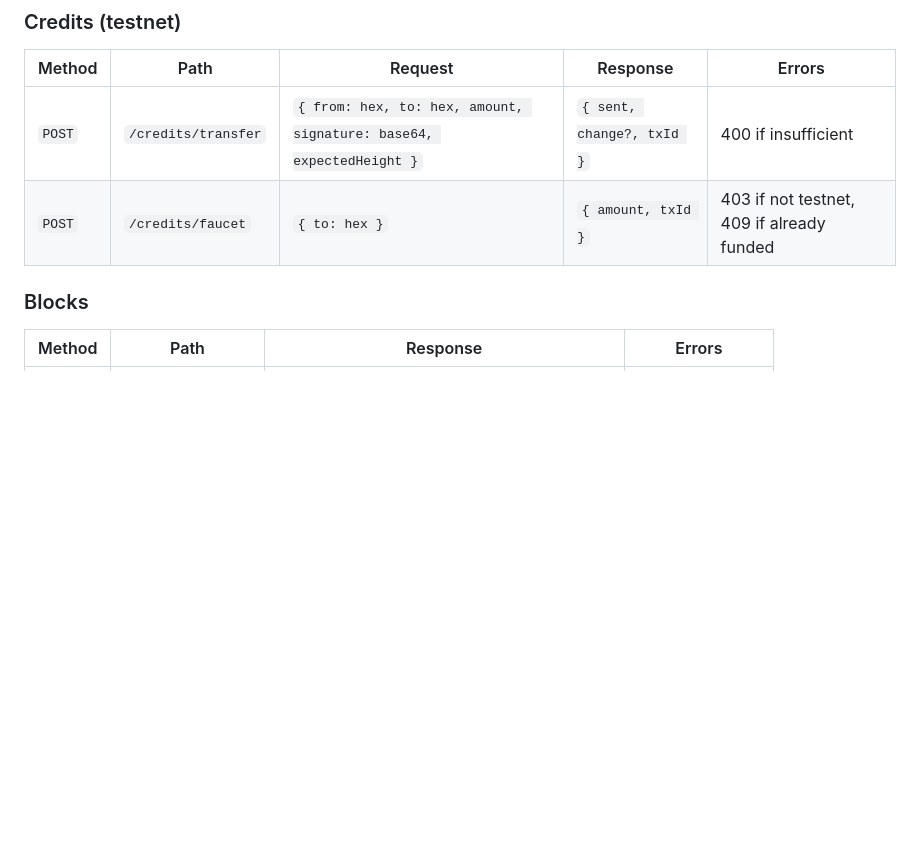
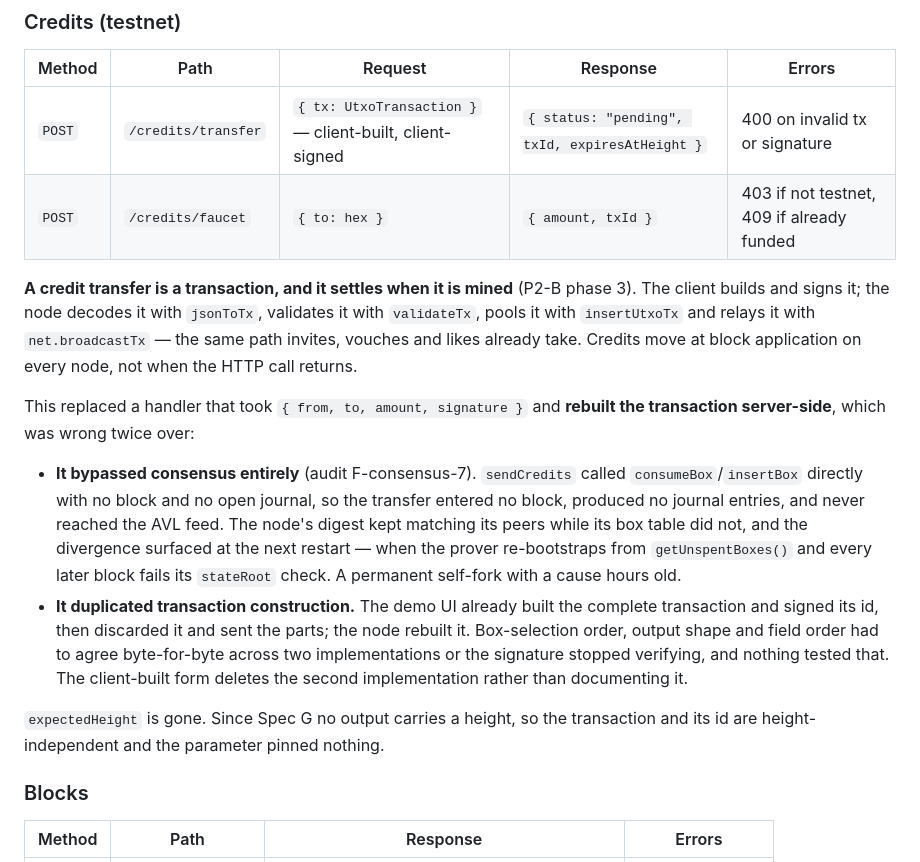
Before and after one commit to mwaddip/dagsocial, a Markdown page: contracts/NODE_INTERFACE.md, the part around the change. Rendered like a GitHub page; blank space fills up the shorter version.

Commit message:
docs(contracts): credit transfers are transactions (P2-B phase 3)
POST /credits/transfer takes a client-built, client-signed { tx } and returns
the pending shape; credits move when the transaction is mined.

Replaces a handler that took { from, to, amount, signature } and rebuilt the
transaction server-side, which was wrong twice:

- It bypassed consensus (audit F-consensus-7): sendCredits called
  consumeBox/insertBox directly with no block and no open journal, so the
  transfer reached no block, no journal and no AVL feed. The digest kept
  matching peers while the box table did not, and the fork surfaced at the
  next restart when the prover re-bootstraps from getUnspentBoxes().
- It duplicated transaction construction: the UI already built and signed the
  tx, then discarded it, and the node rebuilt it - two implementations that
  had to agree byte-for-byte for the signature to verify, with no test.

expectedHeight is dropped: since Spec G no output carries a height, so the tx
and its id are height-independent and the parameter pinned nothing.

Co-Authored-By: Claude Fable 5 <noreply@anthropic.com>

```diff
--- a/contracts/NODE_INTERFACE.md
+++ b/contracts/NODE_INTERFACE.md
@@ -323,8 +323,36 @@ the JSON (box values are `bigint`; JSON cannot carry one) — clients parse them
 
 | Method | Path | Request | Response | Errors |
 |--------|------|---------|----------|--------|
-| `POST` | `/credits/transfer` | `{ from: hex, to: hex, amount, signature: base64, expectedHeight }` | `{ sent, change?, txId }` | 400 if insufficient |
+| `POST` | `/credits/transfer` | `{ tx: UtxoTransaction }` — client-built, client-signed | `{ status: "pending", txId, expiresAtHeight }` | 400 on invalid tx or signature |
 | `POST` | `/credits/faucet` | `{ to: hex }` | `{ amount, txId }` | 403 if not testnet, 409 if already funded |
+
+**A credit transfer is a transaction, and it settles when it is mined**
+(P2-B phase 3). The client builds and signs it; the node decodes it with
+`jsonToTx`, validates it with `validateTx`, pools it with `insertUtxoTx` and
+relays it with `net.broadcastTx` — the same path invites, vouches and likes
+already take. Credits move at block application on every node, not when the
+HTTP call returns.
+
+This replaced a handler that took `{ from, to, amount, signature }` and
+**rebuilt the transaction server-side**, which was wrong twice over:
+
+- **It bypassed consensus entirely** (audit F-consensus-7). `sendCredits`
+  called `consumeBox`/`insertBox` directly with no block and no open journal,
+  so the transfer entered no block, produced no journal entries, and never
+  reached the AVL feed. The node's digest kept matching its peers while its
+  box table did not, and the divergence surfaced at the next restart — when
+  the prover re-bootstraps from `getUnspentBoxes()` and every later block
+  fails its `stateRoot` check. A permanent self-fork with a cause hours old.
+- **It duplicated transaction construction.** The demo UI already built the
+  complete transaction and signed its id, then discarded it and sent the
+  parts; the node rebuilt it. Box-selection order, output shape and field
+  order had to agree byte-for-byte across two implementations or the
+  signature stopped verifying, and nothing tested that. The client-built
+  form deletes the second implementation rather than documenting it.
+
+`expectedHeight` is gone. Since Spec G no output carries a height, so the
+transaction and its id are height-independent and the parameter pinned
+nothing.
 
 ### Blocks
 
```
